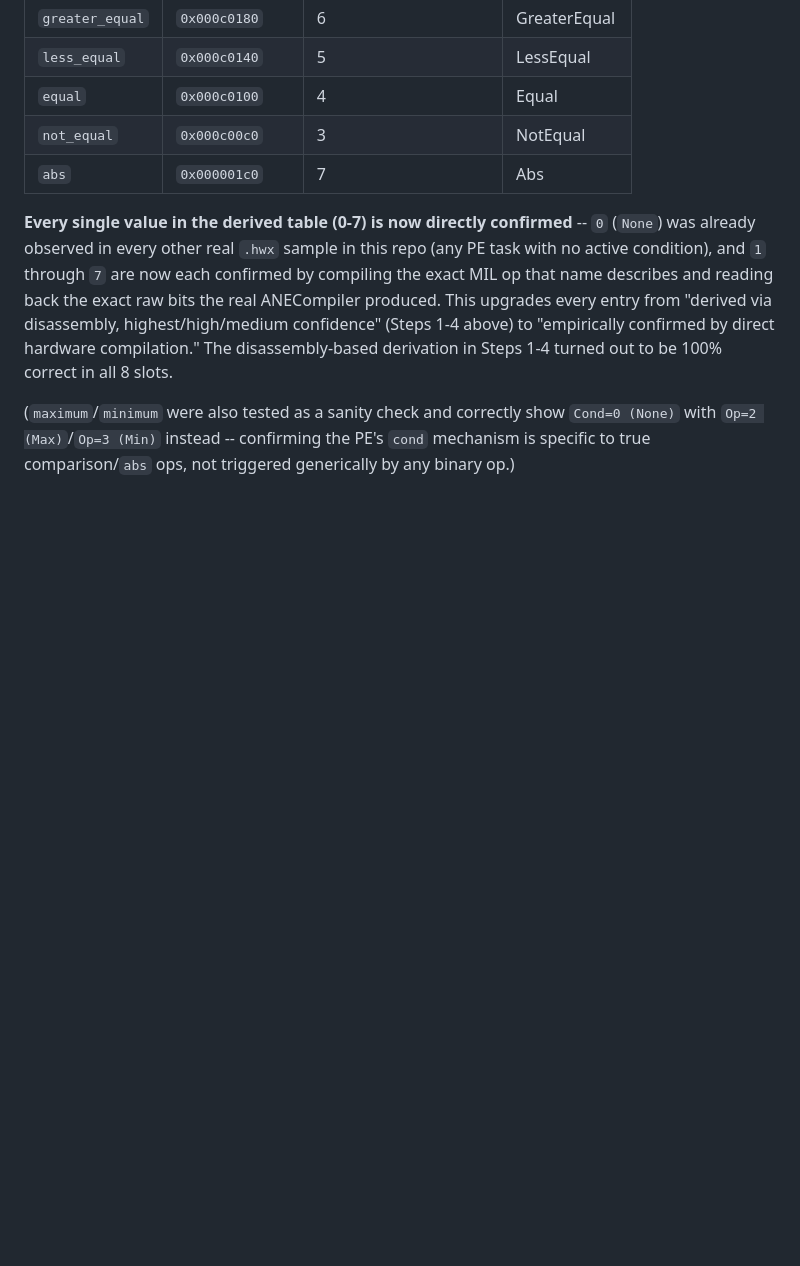
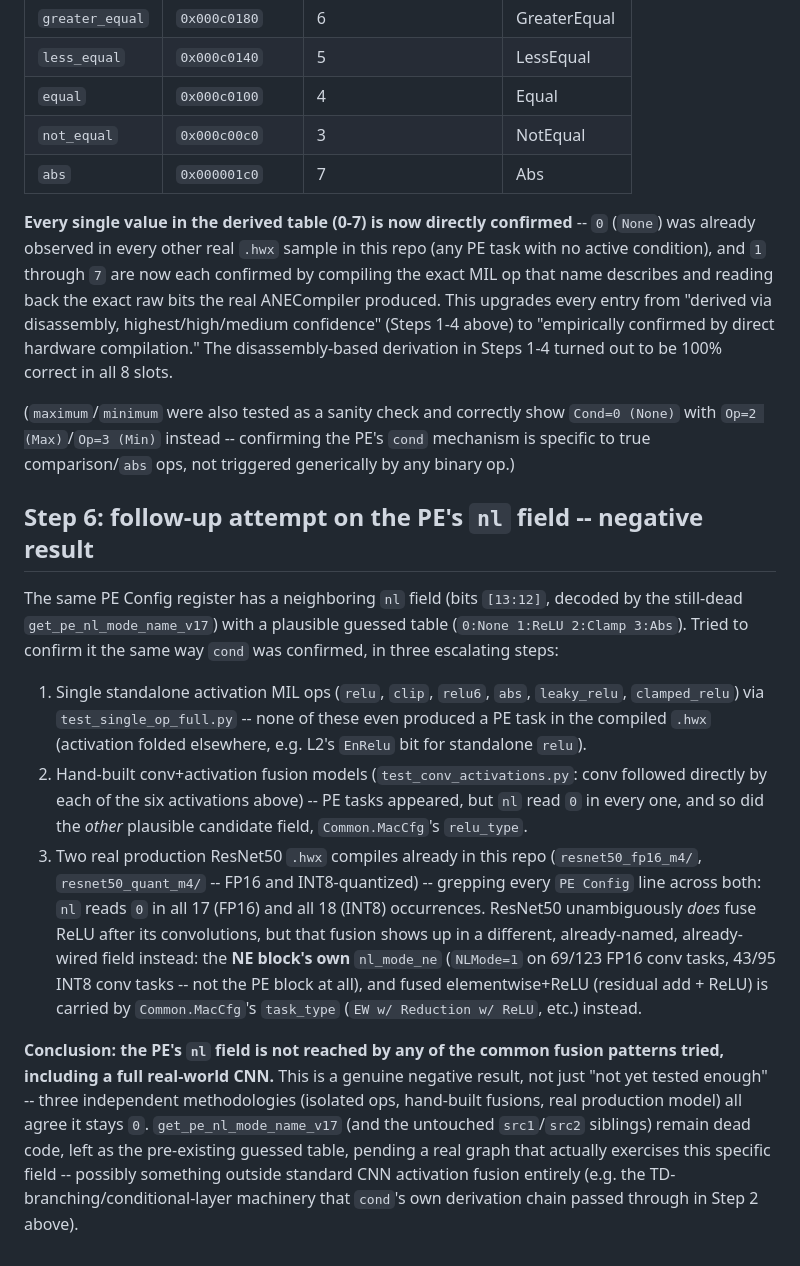
Before and after one commit to freedomtan/coreml_to_ane_hwx, a Markdown page: docs/INVESTIGATION_PE_CONDITION_ENCODING.md, the part around the change. GitHub-like rendering; blank space fills up the shorter version.

```diff
--- a/docs/INVESTIGATION_PE_CONDITION_ENCODING.md
+++ b/docs/INVESTIGATION_PE_CONDITION_ENCODING.md
@@ -297,3 +297,41 @@ in all 8 slots.
 show `Cond=0 (None)` with `Op=2 (Max)`/`Op=3 (Min)` instead -- confirming
 the PE's `cond` mechanism is specific to true comparison/`abs` ops, not
 triggered generically by any binary op.)
+
+## Step 6: follow-up attempt on the PE's `nl` field -- negative result
+
+The same PE Config register has a neighboring `nl` field (bits `[13:12]`,
+decoded by the still-dead `get_pe_nl_mode_name_v17`) with a plausible
+guessed table (`0:None 1:ReLU 2:Clamp 3:Abs`). Tried to confirm it the
+same way `cond` was confirmed, in three escalating steps:
+
+1. Single standalone activation MIL ops (`relu`, `clip`, `relu6`, `abs`,
+   `leaky_relu`, `clamped_relu`) via `test_single_op_full.py` -- none of
+   these even produced a PE task in the compiled `.hwx` (activation
+   folded elsewhere, e.g. L2's `EnRelu` bit for standalone `relu`).
+2. Hand-built conv+activation fusion models (`test_conv_activations.py`:
+   conv followed directly by each of the six activations above) -- PE
+   tasks appeared, but `nl` read `0` in every one, and so did the
+   *other* plausible candidate field, `Common.MacCfg`'s `relu_type`.
+3. Two real production ResNet50 `.hwx` compiles already in this repo
+   (`resnet50_fp16_m4/`, `resnet50_quant_m4/` -- FP16 and INT8-quantized)
+   -- grepping every `PE Config` line across both: `nl` reads `0` in all
+   17 (FP16) and all 18 (INT8) occurrences. ResNet50 unambiguously *does*
+   fuse ReLU after its convolutions, but that fusion shows up in a
+   different, already-named, already-wired field instead: the **NE
+   block's own** `nl_mode_ne` (`NLMode=1` on 69/123 FP16 conv tasks, 43/95
+   INT8 conv tasks -- not the PE block at all), and fused elementwise+ReLU
+   (residual add + ReLU) is carried by `Common.MacCfg`'s `task_type`
+   (`EW w/ Reduction w/ ReLU`, etc.) instead.
+
+**Conclusion: the PE's `nl` field is not reached by any of the common
+fusion patterns tried, including a full real-world CNN.** This is a
+genuine negative result, not just "not yet tested enough" -- three
+independent methodologies (isolated ops, hand-built fusions, real
+production model) all agree it stays `0`. `get_pe_nl_mode_name_v17`
+(and the untouched `src1`/`src2` siblings) remain dead code, left as
+the pre-existing guessed table, pending a real graph that actually
+exercises this specific field -- possibly something outside standard
+CNN activation fusion entirely (e.g. the TD-branching/conditional-layer
+machinery that `cond`'s own derivation chain passed through in Step 2
+above).
```
Also changed, not shown: docs/GUIDE_ANE_HWX_FORMAT.md (+17 -0 lines), literate/pe_naming.lit.md (+19 -0 lines).
